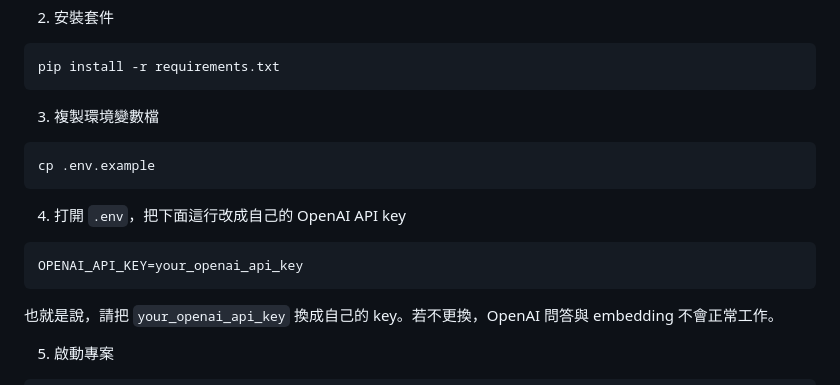
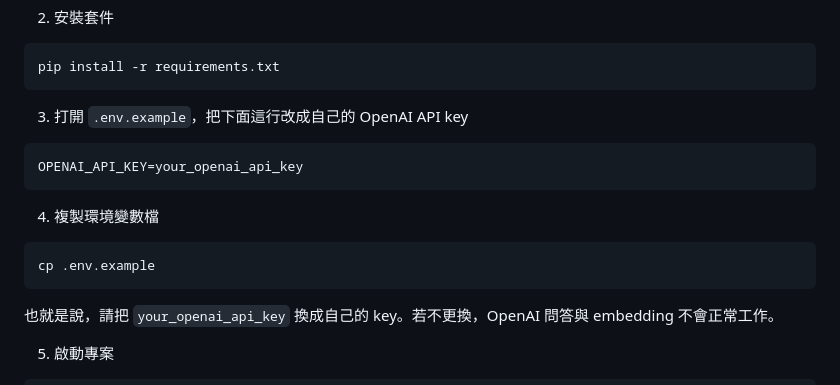
Before and after one commit to anewpig/customer-support-demo, a Markdown page: README.md, the part around the change. GitHub-like rendering.

Commit message:
更改開啟流程介紹的順序

````diff
--- a/README.md
+++ b/README.md
@@ -24,17 +24,17 @@ source .venv/bin/activate
 pip install -r requirements.txt
 ```
 
-3. 複製環境變數檔
+3. 打開 `.env.example`，把下面這行改成自己的 OpenAI API key
+
+```env
+OPENAI_API_KEY=your_openai_api_key
+```
+4. 複製環境變數檔
 
 ```bash
 cp .env.example
 ```
 
-4. 打開 `.env`，把下面這行改成自己的 OpenAI API key
-
-```env
-OPENAI_API_KEY=your_openai_api_key
-```
 
 也就是說，請把 `your_openai_api_key` 換成自己的 key。若不更換，OpenAI 問答與 embedding 不會正常工作。
 
````
